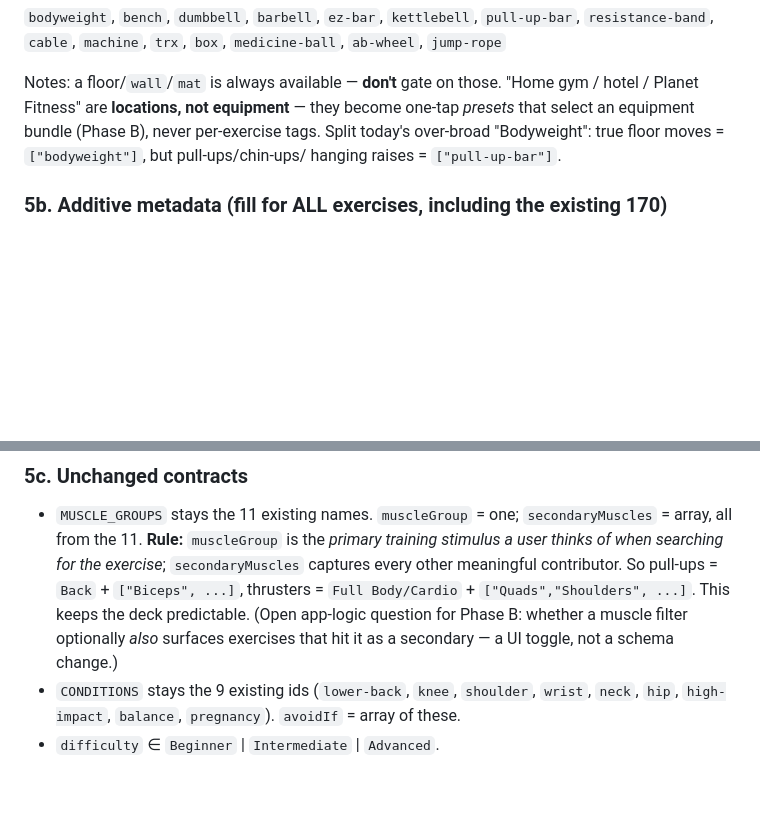
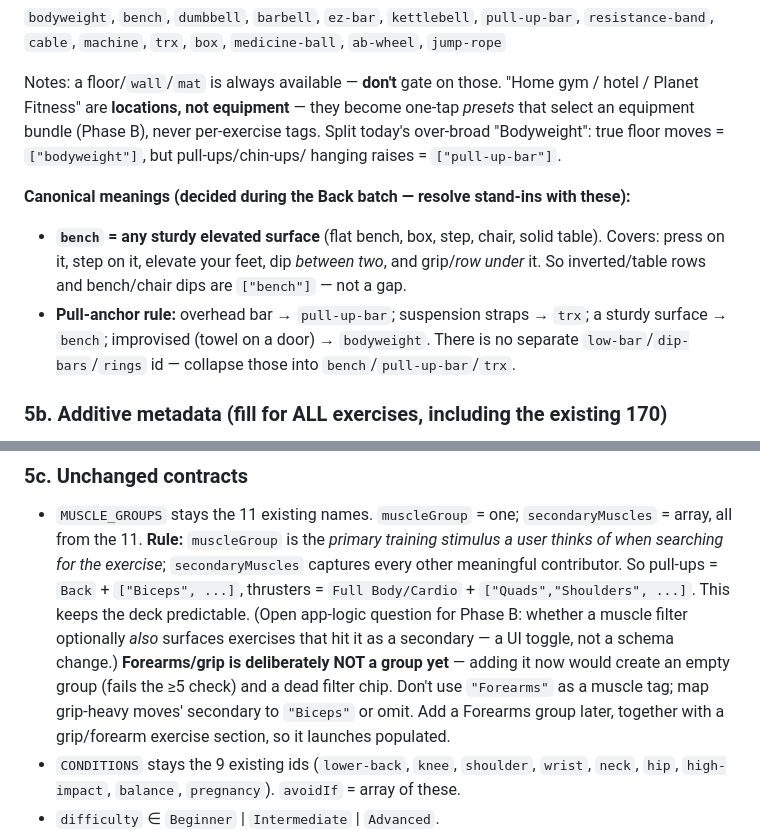
Before and after one commit to DirkRageSmith/swipefit, a Markdown page: ROADMAP.md, 2 parts joined by grey strips. GitHub-like rendering; blank space fills up the shorter version.

Commit message:
Roadmap: taxonomy rulings from Back Part 1 (bench stand-in, pull anchors, Forearms deferred)

```diff
--- a/ROADMAP.md
+++ b/ROADMAP.md
@@ -102,6 +102,14 @@ that select an equipment bundle (Phase B), never per-exercise tags. Split today'
 over-broad "Bodyweight": true floor moves = `["bodyweight"]`, but pull-ups/chin-ups/
 hanging raises = `["pull-up-bar"]`.
 
+**Canonical meanings (decided during the Back batch — resolve stand-ins with these):**
+- **`bench` = any sturdy elevated surface** (flat bench, box, step, chair, solid table).
+  Covers: press on it, step on it, elevate your feet, dip *between two*, and grip/*row
+  under* it. So inverted/table rows and bench/chair dips are `["bench"]` — not a gap.
+- **Pull-anchor rule:** overhead bar → `pull-up-bar`; suspension straps → `trx`; a sturdy
+  surface → `bench`; improvised (towel on a door) → `bodyweight`. There is no separate
+  `low-bar`/`dip-bars`/`rings` id — collapse those into `bench`/`pull-up-bar`/`trx`.
+
 ### 5b. Additive metadata (fill for ALL exercises, including the existing 170)
 
 Today's app ignores these; Phases C–F switch them on. They are **recommended, not
@@ -148,6 +156,10 @@ Not now — but the field is here so we never have to migrate for it.
   `Full Body/Cardio` + `["Quads","Shoulders", ...]`. This keeps the deck predictable.
   (Open app-logic question for Phase B: whether a muscle filter optionally *also* surfaces
   exercises that hit it as a secondary — a UI toggle, not a schema change.)
+  **Forearms/grip is deliberately NOT a group yet** — adding it now would create an empty
+  group (fails the ≥5 check) and a dead filter chip. Don't use `"Forearms"` as a muscle
+  tag; map grip-heavy moves' secondary to `"Biceps"` or omit. Add a Forearms group later,
+  together with a grip/forearm exercise section, so it launches populated.
 - `CONDITIONS` stays the 9 existing ids (`lower-back`, `knee`, `shoulder`, `wrist`,
   `neck`, `hip`, `high-impact`, `balance`, `pregnancy`). `avoidIf` = array of these.
 - `difficulty` ∈ `Beginner` | `Intermediate` | `Advanced`.
```
